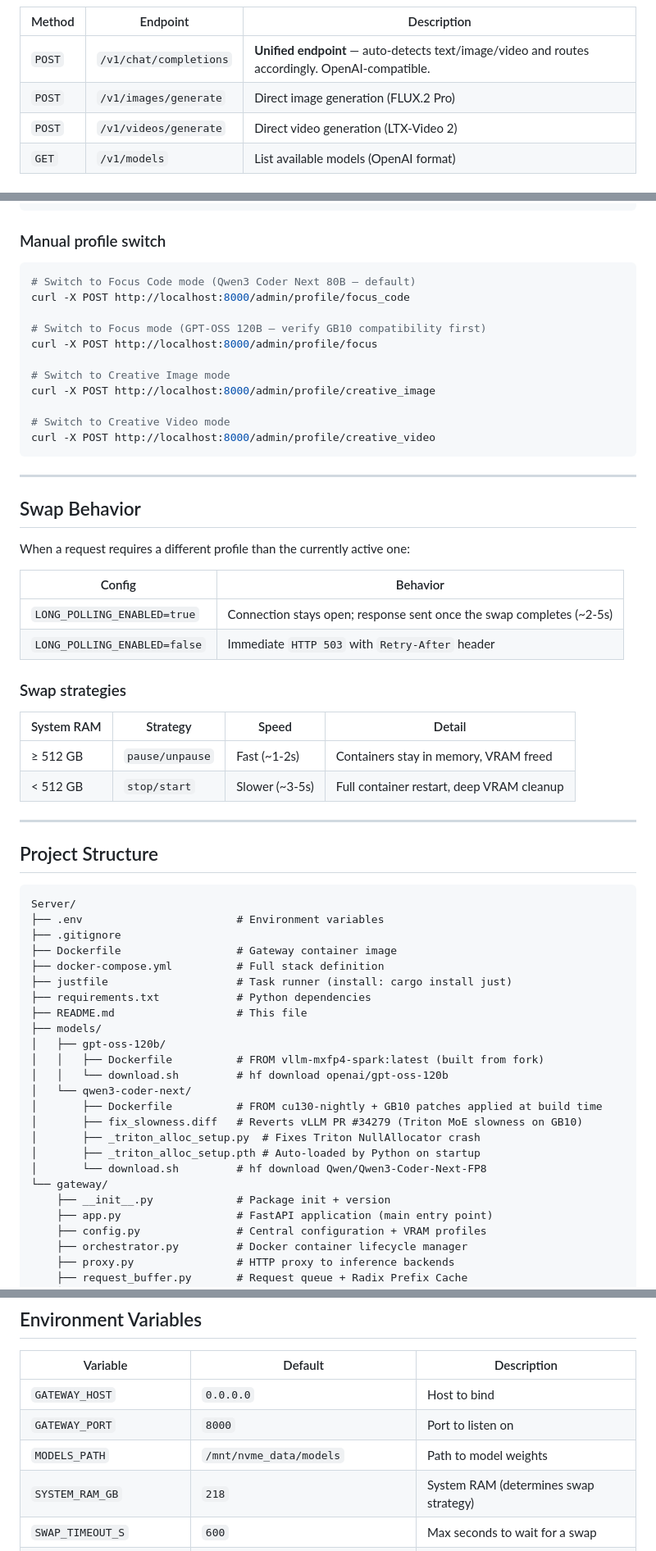
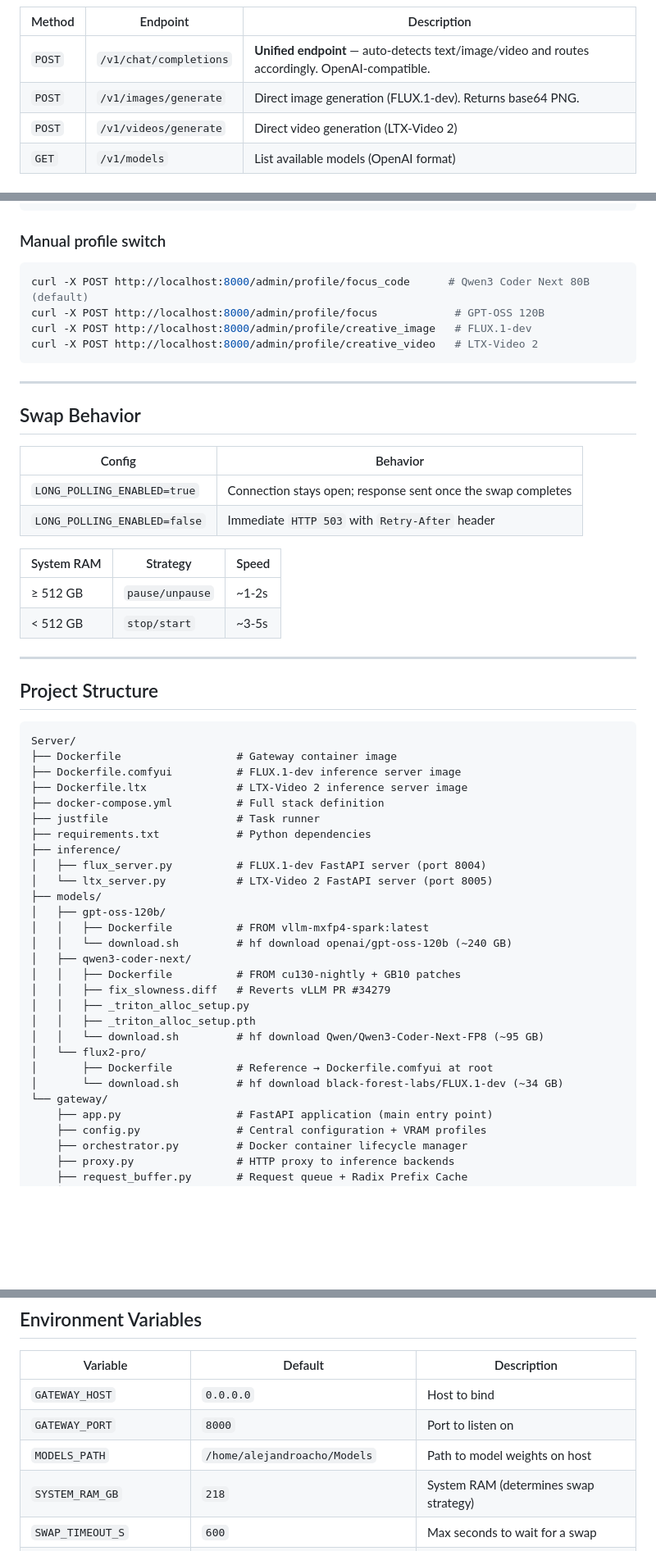
Before and after one commit to alejandroacho/dmr, a Markdown page: README.md, 3 parts joined by grey strips. Shown at 82% size. GitHub-like rendering; blank space fills up the shorter version.

Commit message:
Add flux

````diff
--- a/README.md
+++ b/README.md
@@ -203,7 +208,7 @@ python -m uvicorn gateway.app:app --host 0.0.0.0 --port 8000 --reload
 | Method | Endpoint | Description |
 |--------|----------|-------------|
 | `POST` | `/v1/chat/completions` | **Unified endpoint** — auto-detects text/image/video and routes accordingly. OpenAI-compatible. |
-| `POST` | `/v1/images/generate` | Direct image generation (FLUX.2 Pro) |
+| `POST` | `/v1/images/generate` | Direct image generation (FLUX.1-dev). Returns base64 PNG. |
 | `POST` | `/v1/videos/generate` | Direct video generation (LTX-Video 2) |
 | `GET`  | `/v1/models` | List available models (OpenAI format) |
 
@@ -302,36 +300,25 @@ curl -X POST http://localhost:8000/v1/videos/generate \
 ### Manual profile switch
 
 ```bash
-# Switch to Focus Code mode (Qwen3 Coder Next 80B — default)
-curl -X POST http://localhost:8000/admin/profile/focus_code
-
-# Switch to Focus mode (GPT-OSS 120B — verify GB10 compatibility first)
-curl -X POST http://localhost:8000/admin/profile/focus
-
-# Switch to Creative Image mode
-curl -X POST http://localhost:8000/admin/profile/creative_image
-
-# Switch to Creative Video mode
-curl -X POST http://localhost:8000/admin/profile/creative_video
+curl -X POST http://localhost:8000/admin/profile/focus_code      # Qwen3 Coder Next 80B (default)
+curl -X POST http://localhost:8000/admin/profile/focus            # GPT-OSS 120B
+curl -X POST http://localhost:8000/admin/profile/creative_image   # FLUX.1-dev
+curl -X POST http://localhost:8000/admin/profile/creative_video   # LTX-Video 2
 ```
 
 ---
 
 ## Swap Behavior
 
-When a request requires a different profile than the currently active one:
-
 | Config | Behavior |
 |--------|----------|
-| `LONG_POLLING_ENABLED=true` | Connection stays open; response sent once the swap completes (~2-5s) |
+| `LONG_POLLING_ENABLED=true` | Connection stays open; response sent once the swap completes |
 | `LONG_POLLING_ENABLED=false` | Immediate `HTTP 503` with `Retry-After` header |
 
-### Swap strategies
-
-| System RAM | Strategy | Speed | Detail |
-|---|---|---|---|
-| ≥ 512 GB | `pause/unpause` | Fast (~1-2s) | Containers stay in memory, VRAM freed |
-| < 512 GB | `stop/start` | Slower (~3-5s) | Full container restart, deep VRAM cleanup |
+| System RAM | Strategy | Speed |
+|---|---|---|
+| ≥ 512 GB | `pause/unpause` | ~1-2s |
+| < 512 GB | `stop/start` | ~3-5s |
 
 ---
 
@@ -339,25 +326,29 @@ When a request requires a different profile than the currently active one:
 
 ```
 Server/
-├── .env                        # Environment variables
-├── .gitignore
 ├── Dockerfile                  # Gateway container image
+├── Dockerfile.comfyui          # FLUX.1-dev inference server image
+├── Dockerfile.ltx              # LTX-Video 2 inference server image
 ├── docker-compose.yml          # Full stack definition
-├── justfile                    # Task runner (install: cargo install just)
+├── justfile                    # Task runner
 ├── requirements.txt            # Python dependencies
-├── README.md                   # This file
+├── inference/
+│   ├── flux_server.py          # FLUX.1-dev FastAPI server (port 8004)
+│   └── ltx_server.py           # LTX-Video 2 FastAPI server (port 8005)
 ├── models/
 │   ├── gpt-oss-120b/
-│   │   ├── Dockerfile          # FROM vllm-mxfp4-spark:latest (built from fork)
-│   │   └── download.sh         # hf download openai/gpt-oss-120b
-│   └── qwen3-coder-next/
-│       ├── Dockerfile          # FROM cu130-nightly + GB10 patches applied at build time
-│       ├── fix_slowness.diff   # Reverts vLLM PR #34279 (Triton MoE slowness on GB10)
-│       ├── _triton_alloc_setup.py  # Fixes Triton NullAllocator crash
-│       ├── _triton_alloc_setup.pth # Auto-loaded by Python on startup
-│       └── download.sh         # hf download Qwen/Qwen3-Coder-Next-FP8
+│   │   ├── Dockerfile          # FROM vllm-mxfp4-spark:latest
+│   │   └── download.sh         # hf download openai/gpt-oss-120b (~240 GB)
+│   ├── qwen3-coder-next/
+│   │   ├── Dockerfile          # FROM cu130-nightly + GB10 patches
+│   │   ├── fix_slowness.diff   # Reverts vLLM PR #34279
+│   │   ├── _triton_alloc_setup.py
+│   │   ├── _triton_alloc_setup.pth
+│   │   └── download.sh         # hf download Qwen/Qwen3-Coder-Next-FP8 (~95 GB)
+│   └── flux2-pro/
+│       ├── Dockerfile          # Reference → Dockerfile.comfyui at root
+│       └── download.sh         # hf download black-forest-labs/FLUX.1-dev (~34 GB)
 └── gateway/
-    ├── __init__.py             # Package init + version
     ├── app.py                  # FastAPI application (main entry point)
     ├── config.py               # Central configuration + VRAM profiles
     ├── orchestrator.py         # Docker container lifecycle manager
@@ -376,7 +367,7 @@ Server/
 |----------|---------|-------------|
 | `GATEWAY_HOST` | `0.0.0.0` | Host to bind |
 | `GATEWAY_PORT` | `8000` | Port to listen on |
-| `MODELS_PATH` | `/mnt/nvme_data/models` | Path to model weights |
+| `MODELS_PATH` | `/home/alejandroacho/Models` | Path to model weights on host |
 | `SYSTEM_RAM_GB` | `218` | System RAM (determines swap strategy) |
 | `SWAP_TIMEOUT_S` | `600` | Max seconds to wait for a swap |
 | `VRAM_POLL_INTERVAL_S` | `2.0` | nvidia-smi polling interval |
````
Also changed, not shown: other parts of README.md (+91 -111 lines).
